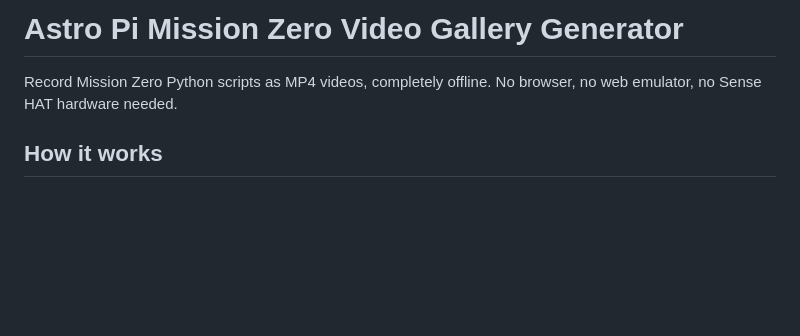
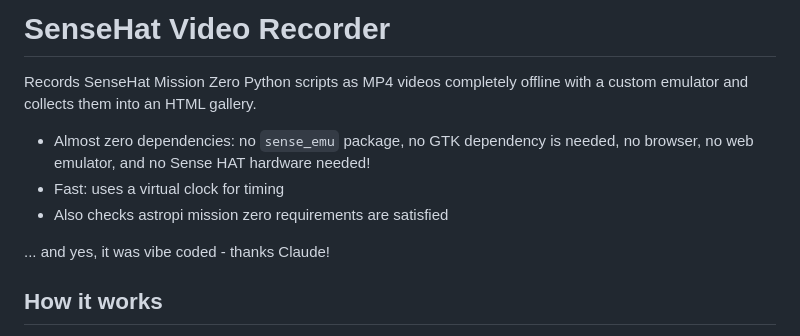
Before and after one commit to CoderDojoTrento/astropi-gallery, a Markdown page: README.md, the part around the change. Rendered like a GitHub page; blank space fills up the shorter version.

```diff
--- a/README.md
+++ b/README.md
@@ -1,7 +1,12 @@
-# Astro Pi Mission Zero Video Gallery Generator
+# SenseHat Video Recorder
 
-Record Mission Zero Python scripts as MP4 videos, completely offline.
-No browser, no web emulator, no Sense HAT hardware needed.
+Records SenseHat Mission Zero Python scripts as MP4 videos completely offline with a custom emulator and collects them into an HTML gallery.
+
+- Almost zero dependencies: no `sense_emu` package, no GTK dependency is needed, no browser, no web emulator, and no Sense HAT hardware needed!
+- Fast: uses a virtual clock for timing
+- Also checks astropi mission zero requirements are satisfied
+
+... and yes, it was vibe coded - thanks Claude!
 
 ## How it works
 
```
